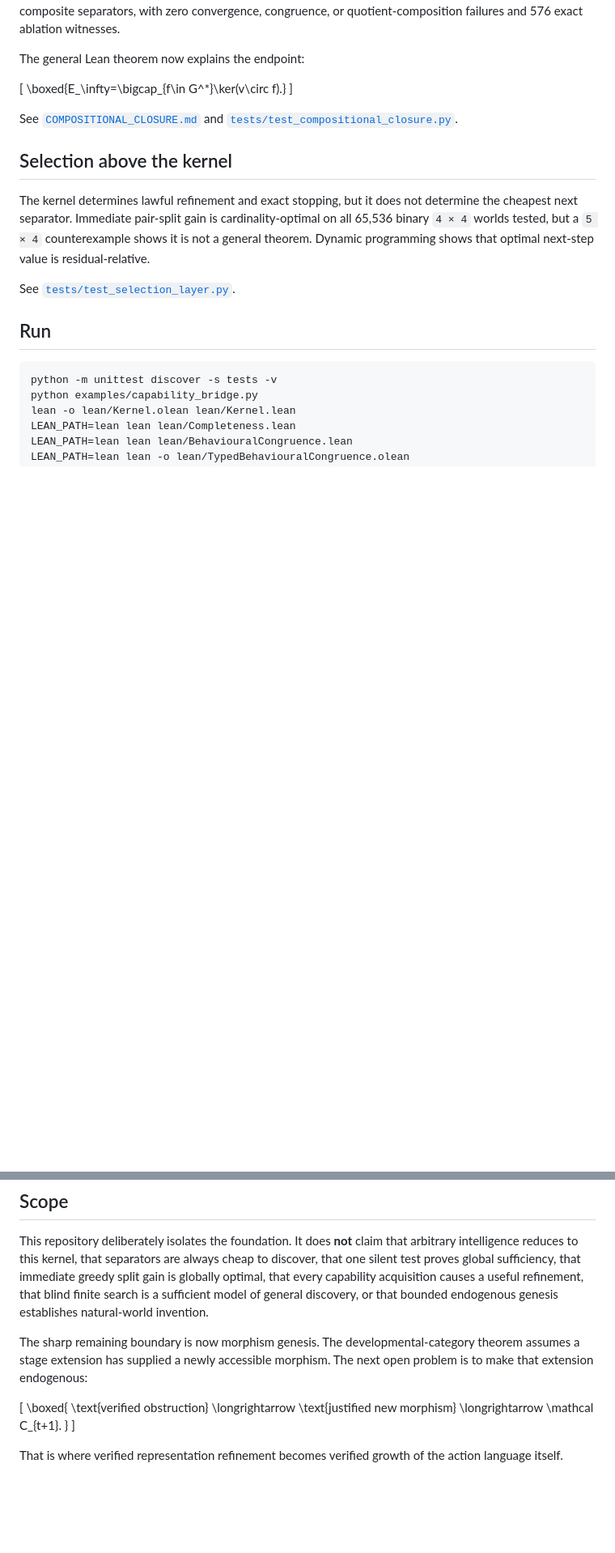
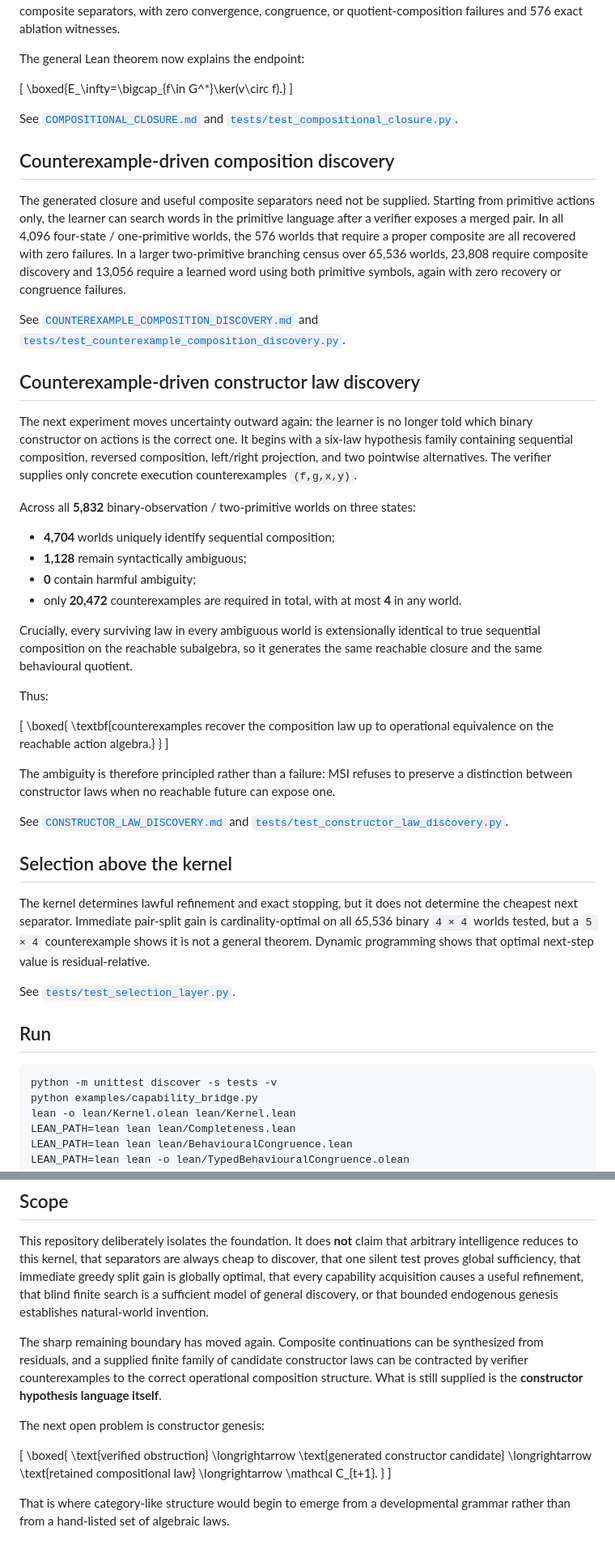
Before and after one commit to heathsanchez/Minimal-Sufficient-Interface, a Markdown page: README.md, 2 parts joined by grey strips. Shown at 81% size. Rendered like a GitHub page; blank space fills up the shorter version.

Commit message:
Promote constructor law discovery result

```diff
--- a/README.md
+++ b/README.md
@@ -204,6 +204,37 @@ The general Lean theorem now explains the endpoint:
 
 See [`COMPOSITIONAL_CLOSURE.md`](COMPOSITIONAL_CLOSURE.md) and [`tests/test_compositional_closure.py`](tests/test_compositional_closure.py).
 
+## Counterexample-driven composition discovery
+
+The generated closure and useful composite separators need not be supplied. Starting from primitive actions only, the learner can search words in the primitive language after a verifier exposes a merged pair. In all 4,096 four-state / one-primitive worlds, the 576 worlds that require a proper composite are all recovered with zero failures. In a larger two-primitive branching census over 65,536 worlds, 23,808 require composite discovery and 13,056 require a learned word using both primitive symbols, again with zero recovery or congruence failures.
+
+See [`COUNTEREXAMPLE_COMPOSITION_DISCOVERY.md`](COUNTEREXAMPLE_COMPOSITION_DISCOVERY.md) and [`tests/test_counterexample_composition_discovery.py`](tests/test_counterexample_composition_discovery.py).
+
+## Counterexample-driven constructor law discovery
+
+The next experiment moves uncertainty outward again: the learner is no longer told which binary constructor on actions is the correct one. It begins with a six-law hypothesis family containing sequential composition, reversed composition, left/right projection, and two pointwise alternatives. The verifier supplies only concrete execution counterexamples `(f,g,x,y)`.
+
+Across all **5,832** binary-observation / two-primitive worlds on three states:
+
+- **4,704** worlds uniquely identify sequential composition;
+- **1,128** remain syntactically ambiguous;
+- **0** contain harmful ambiguity;
+- only **20,472** counterexamples are required in total, with at most **4** in any world.
+
+Crucially, every surviving law in every ambiguous world is extensionally identical to true sequential composition on the reachable subalgebra, so it generates the same reachable closure and the same behavioural quotient.
+
+Thus:
+
+\[
+\boxed{
+\textbf{counterexamples recover the composition law up to operational equivalence on the reachable action algebra.}
+}
+\]
+
+The ambiguity is therefore principled rather than a failure: MSI refuses to preserve a distinction between constructor laws when no reachable future can expose one.
+
+See [`CONSTRUCTOR_LAW_DISCOVERY.md`](CONSTRUCTOR_LAW_DISCOVERY.md) and [`tests/test_constructor_law_discovery.py`](tests/test_constructor_law_discovery.py).
+
 ## Selection above the kernel
 
 The kernel determines lawful refinement and exact stopping, but it does not determine the cheapest next separator. Immediate pair-split gain is cardinality-optimal on all 65,536 binary `4 × 4` worlds tested, but a `5 × 4` counterexample shows it is not a general theorem. Dynamic programming shows that optimal next-step value is residual-relative.
@@ -229,16 +260,20 @@ CI runs the exhaustive Python suite, capability bridge, Lean kernel, completenes
 
 This repository deliberately isolates the foundation. It does **not** claim that arbitrary intelligence reduces to this kernel, that separators are always cheap to discover, that one silent test proves global sufficiency, that immediate greedy split gain is globally optimal, that every capability acquisition causes a useful refinement, that blind finite search is a sufficient model of general discovery, or that bounded endogenous genesis establishes natural-world invention.
 
-The sharp remaining boundary is now morphism genesis. The developmental-category theorem assumes a stage extension has supplied a newly accessible morphism. The next open problem is to make that extension endogenous:
+The sharp remaining boundary has moved again. Composite continuations can be synthesized from residuals, and a supplied finite family of candidate constructor laws can be contracted by verifier counterexamples to the correct operational composition structure. What is still supplied is the **constructor hypothesis language itself**.
+
+The next open problem is constructor genesis:
 
 \[
 \boxed{
 \text{verified obstruction}
 \longrightarrow
-\text{justified new morphism}
+\text{generated constructor candidate}
+\longrightarrow
+\text{retained compositional law}
 \longrightarrow
 \mathcal C_{t+1}.
 }
 \]
 
-That is where verified representation refinement becomes verified growth of the action language itself.
+That is where category-like structure would begin to emerge from a developmental grammar rather than from a hand-listed set of algebraic laws.
```
